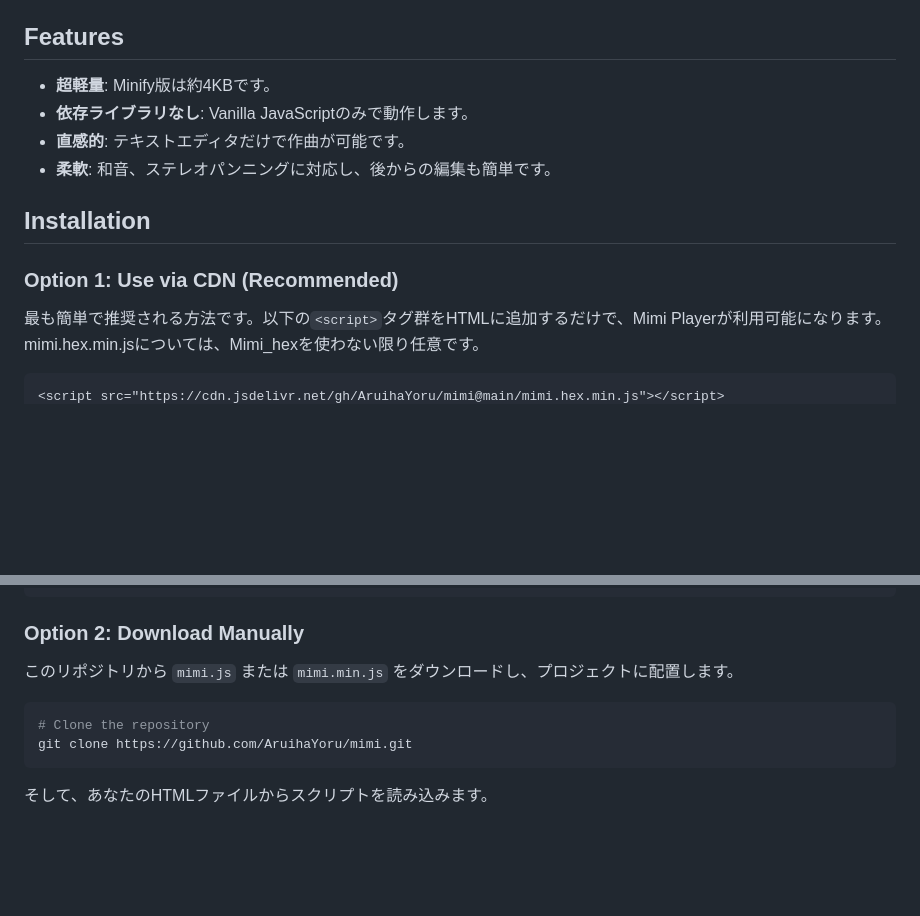
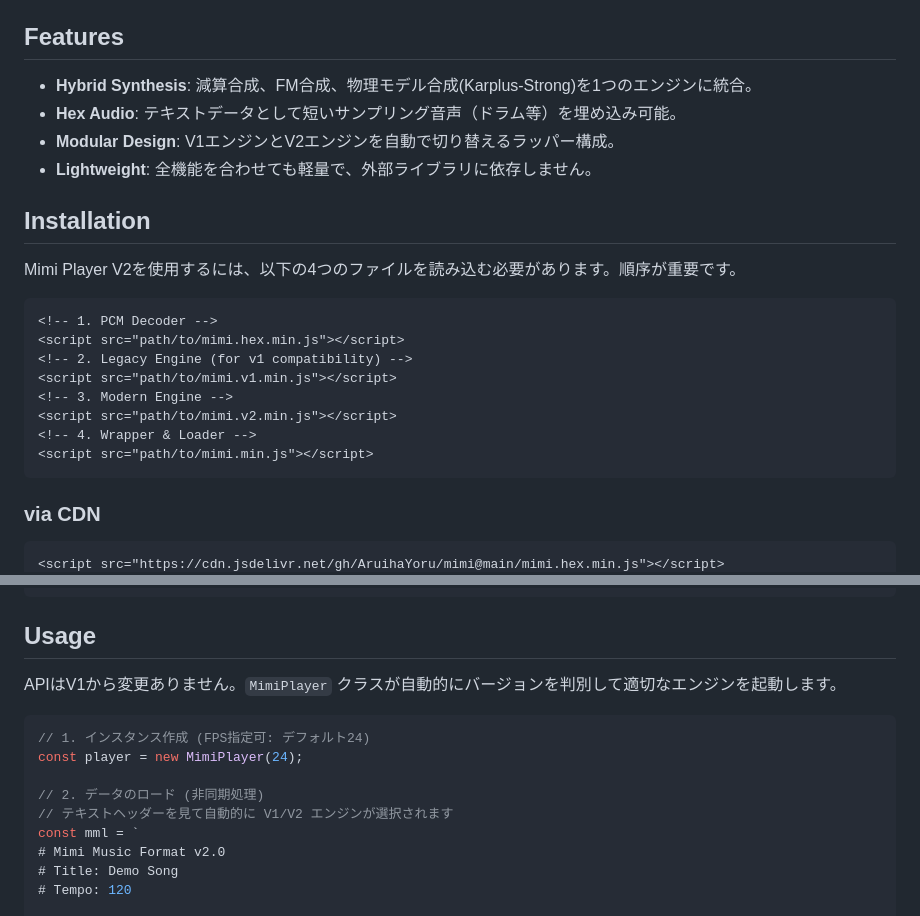
Before and after one commit to AruihaYoru/mimi, a Markdown page: README.md, 2 parts joined by grey strips. GitHub-like rendering; blank space fills up the shorter version.

````diff
--- a/README.md
+++ b/README.md
@@ -42,16 +60,27 @@ Mimi Playerは、シンプルで人間が読み書きできる音楽フォーマ
 
 ## Features
 
-- **超軽量**: Minify版は約4KBです。
-- **依存ライブラリなし**: Vanilla JavaScriptのみで動作します。
-- **直感的**: テキストエディタだけで作曲が可能です。
-- **柔軟**: 和音、ステレオパンニングに対応し、後からの編集も簡単です。
+- **Hybrid Synthesis**: 減算合成、FM合成、物理モデル合成(Karplus-Strong)を1つのエンジンに統合。
+- **Hex Audio**: テキストデータとして短いサンプリング音声（ドラム等）を埋め込み可能。
+- **Modular Design**: V1エンジンとV2エンジンを自動で切り替えるラッパー構成。
+- **Lightweight**: 全機能を合わせても軽量で、外部ライブラリに依存しません。
 
 ## Installation
 
-### Option 1: Use via CDN (Recommended)
+Mimi Player V2を使用するには、以下の4つのファイルを読み込む必要があります。順序が重要です。
 
-最も簡単で推奨される方法です。以下の`<script>`タグ群をHTMLに追加するだけで、Mimi Playerが利用可能になります。
-mimi.hex.min.jsについては、Mimi_hexを使わない限り任意です。
+```html
+<!-- 1. PCM Decoder -->
+<script src="path/to/mimi.hex.min.js"></script>
+<!-- 2. Legacy Engine (for v1 compatibility) -->
+<script src="path/to/mimi.v1.min.js"></script>
+<!-- 3. Modern Engine -->
+<script src="path/to/mimi.v2.min.js"></script>
+<!-- 4. Wrapper & Loader -->
+<script src="path/to/mimi.min.js"></script>
+```
+
+### via CDN
+
 ```html
 <script src="https://cdn.jsdelivr.net/gh/AruihaYoru/mimi@main/mimi.hex.min.js"></script>
@@ -60,14 +89,18 @@ mimi.hex.min.jsについては、Mimi_hexを使わない限り任意です。
 <script src="https://cdn.jsdelivr.net/gh/AruihaYoru/mimi@main/mimi.min.js"></script>
 ```
 
-### Option 2: Download Manually
+## Usage
 
-このリポジトリから `mimi.js` または `mimi.min.js` をダウンロードし、プロジェクトに配置します。
+APIはV1から変更ありません。`MimiPlayer` クラスが自動的にバージョンを判別して適切なエンジンを起動します。
 
-```bash
-# Clone the repository
-git clone https://github.com/AruihaYoru/mimi.git
-```
+```javascript
+// 1. インスタンス作成 (FPS指定可: デフォルト24)
+const player = new MimiPlayer(24);
 
-そして、あなたのHTMLファイルからスクリプトを読み込みます。
+// 2. データのロード (非同期処理)
+// テキストヘッダーを見て自動的に V1/V2 エンジンが選択されます
+const mml = `
+# Mimi Music Format v2.0
+# Title: Demo Song
+# Tempo: 120
 
````
Also changed, not shown: other parts of README.md (+68 -98 lines).
